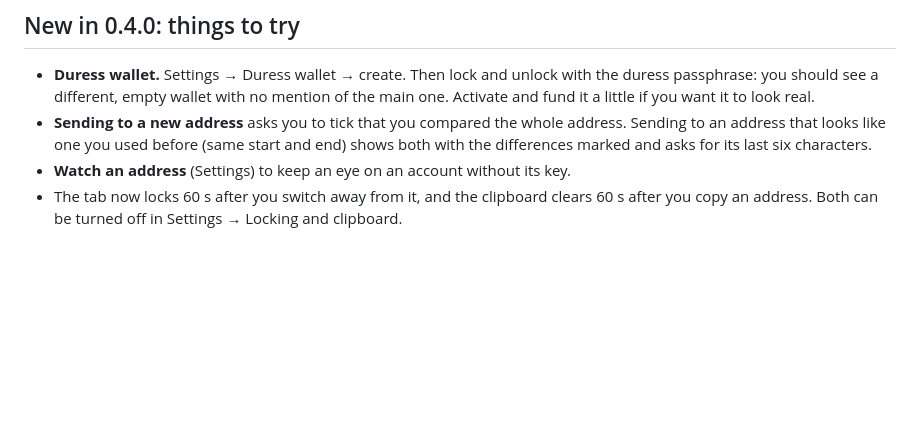
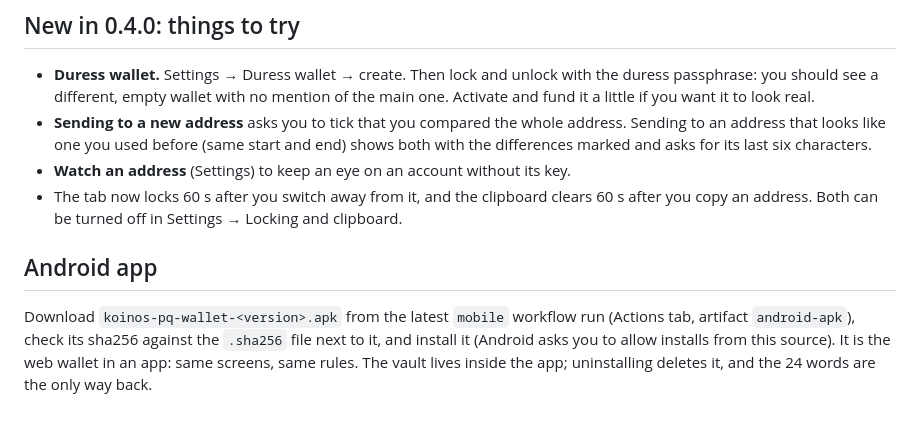
Before and after one commit to Justyoureverydaynormalguybob/koinos-pq-wallet, a Markdown page: docs/TESTER-GUIDE.md, the part around the change. Drawn GitHub-style; blank space fills up the shorter version.

```diff
--- a/docs/TESTER-GUIDE.md
+++ b/docs/TESTER-GUIDE.md
@@ -121,3 +121,10 @@ your 24 words into it and it finds your account.
 - **Watch an address** (Settings) to keep an eye on an account without its key.
 - The tab now locks 60 s after you switch away from it, and the clipboard clears 60 s after you copy an
   address. Both can be turned off in Settings → Locking and clipboard.
+
+## Android app
+
+Download `koinos-pq-wallet-<version>.apk` from the latest `mobile` workflow run (Actions tab, artifact
+`android-apk`), check its sha256 against the `.sha256` file next to it, and install it (Android asks you
+to allow installs from this source). It is the web wallet in an app: same screens, same rules. The
+vault lives inside the app; uninstalling deletes it, and the 24 words are the only way back.
```
Also changed, not shown: README.md (+13 -0 lines).
